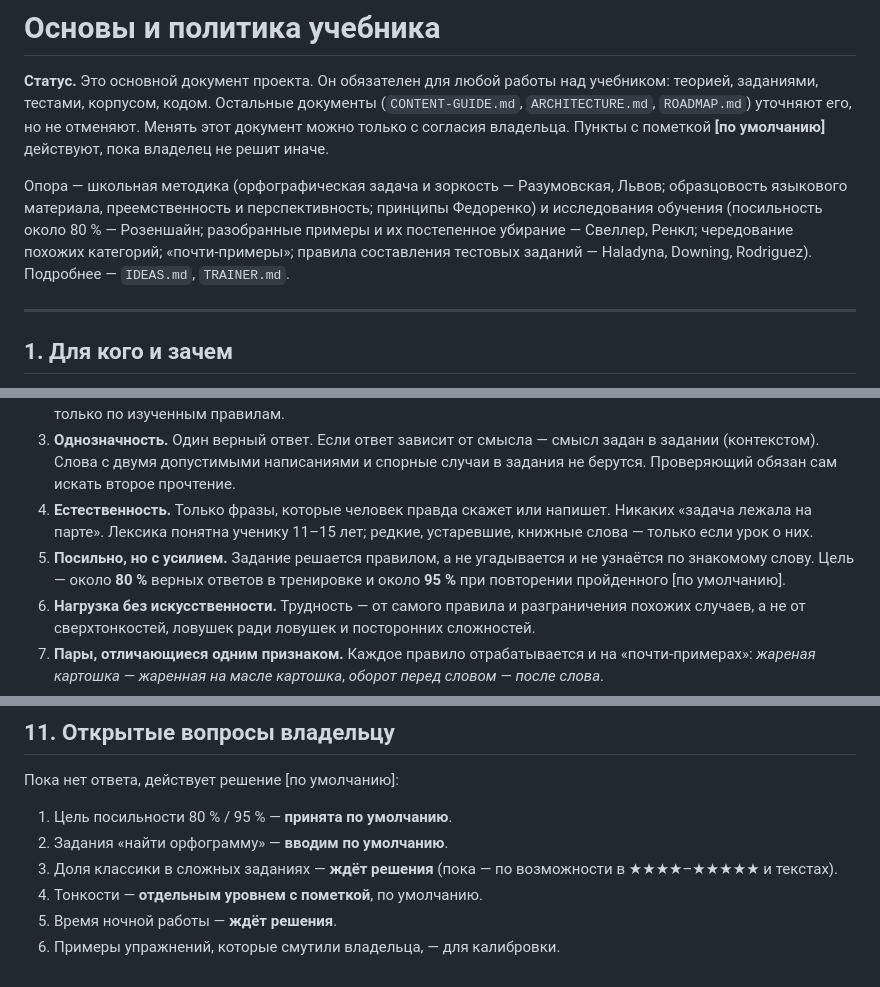
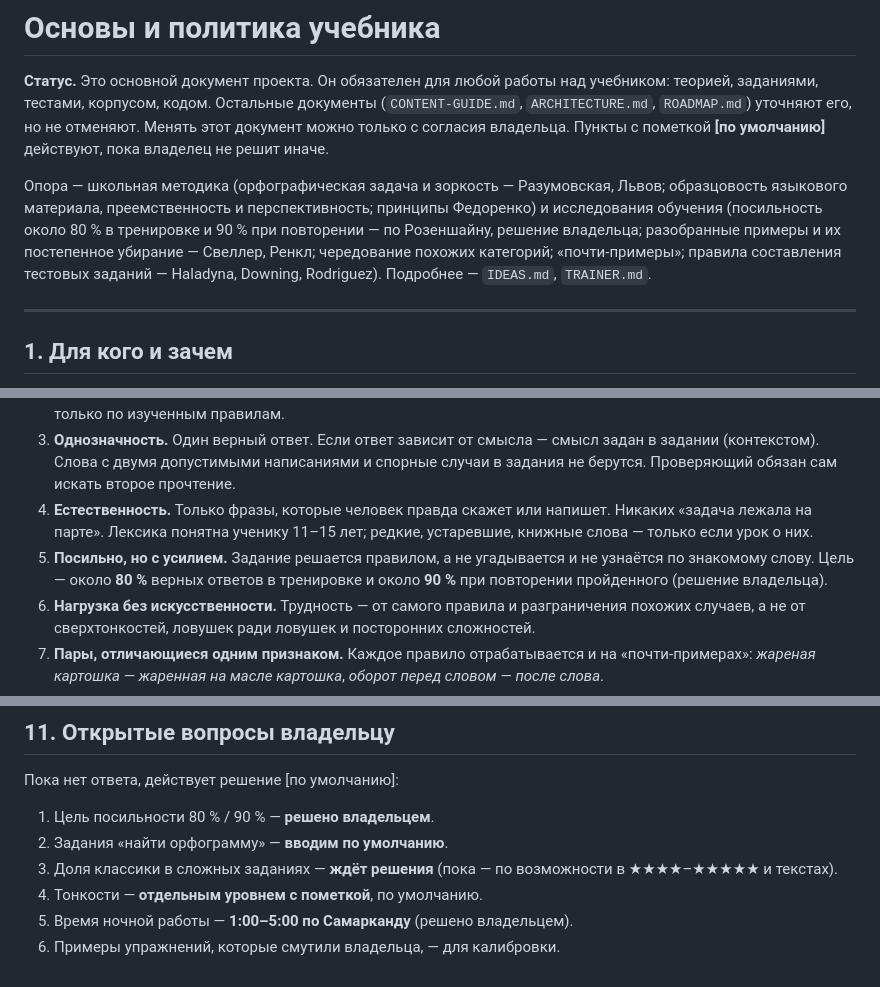
Before and after one commit to veracerkof-debug/Practice-app-3, a Markdown page: docs/PRINCIPLES.md, 3 parts joined by grey strips. GitHub-like rendering.

```diff
--- a/docs/PRINCIPLES.md
+++ b/docs/PRINCIPLES.md
@@ -2,7 +2,7 @@
 
 **Статус.** Это основной документ проекта. Он обязателен для любой работы над учебником: теорией, заданиями, тестами, корпусом, кодом. Остальные документы (`CONTENT-GUIDE.md`, `ARCHITECTURE.md`, `ROADMAP.md`) уточняют его, но не отменяют. Менять этот документ можно только с согласия владельца. Пункты с пометкой **[по умолчанию]** действуют, пока владелец не решит иначе.
 
-Опора — школьная методика (орфографическая задача и зоркость — Разумовская, Львов; образцовость языкового материала, преемственность и перспективность; принципы Федоренко) и исследования обучения (посильность около 80 % — Розеншайн; разобранные примеры и их постепенное убирание — Свеллер, Ренкл; чередование похожих категорий; «почти-примеры»; правила составления тестовых заданий — Haladyna, Downing, Rodriguez). Подробнее — `IDEAS.md`, `TRAINER.md`.
+Опора — школьная методика (орфографическая задача и зоркость — Разумовская, Львов; образцовость языкового материала, преемственность и перспективность; принципы Федоренко) и исследования обучения (посильность около 80 % в тренировке и 90 % при повторении — по Розеншайну, решение владельца; разобранные примеры и их постепенное убирание — Свеллер, Ренкл; чередование похожих категорий; «почти-примеры»; правила составления тестовых заданий — Haladyna, Downing, Rodriguez). Подробнее — `IDEAS.md`, `TRAINER.md`.
 
 ---
 
@@ -37,7 +37,7 @@
 2. **Граница знаний.** Для решения нужны только текущий урок, прошлые уроки главы и темы, стоящие раньше в порядке изучения (`COURSE_ORDER`). Будущее в материале допустимо, только если оно не влияет на ответ: наречие в предложении не мешает, запятая по неизученному правилу — мешает. Знаки препинания в задании — только по изученным правилам.
 3. **Однозначность.** Один верный ответ. Если ответ зависит от смысла — смысл задан в задании (контекстом). Слова с двумя допустимыми написаниями и спорные случаи в задания не берутся. Проверяющий обязан сам искать второе прочтение.
 4. **Естественность.** Только фразы, которые человек правда скажет или напишет. Никаких «задача лежала на парте». Лексика понятна ученику 11–15 лет; редкие, устаревшие, книжные слова — только если урок о них.
-5. **Посильно, но с усилием.** Задание решается правилом, а не угадывается и не узнаётся по знакомому слову. Цель — около **80 %** верных ответов в тренировке и около **95 %** при повторении пройденного [по умолчанию].
+5. **Посильно, но с усилием.** Задание решается правилом, а не угадывается и не узнаётся по знакомому слову. Цель — около **80 %** верных ответов в тренировке и около **90 %** при повторении пройденного (решение владельца).
 6. **Нагрузка без искусственности.** Трудность — от самого правила и разграничения похожих случаев, а не от сверхтонкостей, ловушек ради ловушек и посторонних сложностей.
 7. **Пары, отличающиеся одним признаком.** Каждое правило отрабатывается и на «почти-примерах»: *жареная картошка — жаренная на масле картошка*, *оборот перед словом — после слова*.
 8. **Ловушки — типичные ошибки учеников**, а не бессмыслица. Ни одна ловушка не может оказаться тоже верной.
@@ -85,9 +85,9 @@
 
 ## 11. Открытые вопросы владельцу
 Пока нет ответа, действует решение [по умолчанию]:
-1. Цель посильности 80 % / 95 % — **принята по умолчанию**.
+1. Цель посильности 80 % / 90 % — **решено владельцем**.
 2. Задания «найти орфограмму» — **вводим по умолчанию**.
 3. Доля классики в сложных заданиях — **ждёт решения** (пока — по возможности в ★★★★–★★★★★ и текстах).
 4. Тонкости — **отдельным уровнем с пометкой**, по умолчанию.
-5. Время ночной работы — **ждёт решения**.
+5. Время ночной работы — **1:00–5:00 по Самарканду** (решено владельцем).
 6. Примеры упражнений, которые смутили владельца, — для калибровки.
```
Also changed, not shown: other parts of docs/PRINCIPLES.md (+1 -1 lines), CLAUDE.md (+2 -0 lines), docs/NIGHT-QUEUE.md (added, +16 -0 lines).
